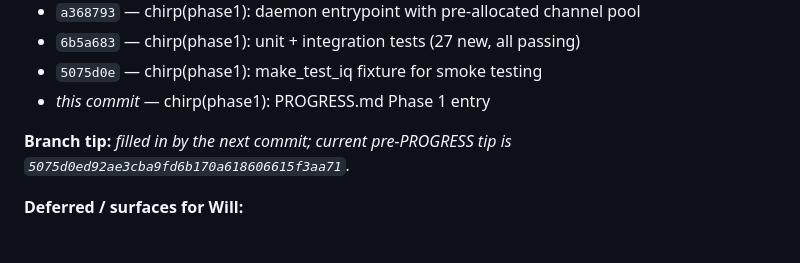
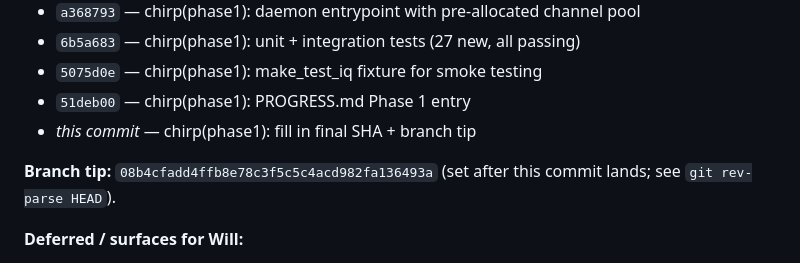
Before and after one commit to willminkoff/scannerproject, a Markdown page: chirp/PROGRESS.md, the part around the change. Drawn GitHub-style.

Commit message:
chirp(phase1): fill in final SHA + branch tip in PROGRESS.md

```diff
--- a/chirp/PROGRESS.md
+++ b/chirp/PROGRESS.md
@@ -103,10 +103,10 @@ architectural primitives end-to-end.
 - `a368793` — chirp(phase1): daemon entrypoint with pre-allocated channel pool
 - `6b5a683` — chirp(phase1): unit + integration tests (27 new, all passing)
 - `5075d0e` — chirp(phase1): make_test_iq fixture for smoke testing
-- _this commit_ — chirp(phase1): PROGRESS.md Phase 1 entry
+- `51deb00` — chirp(phase1): PROGRESS.md Phase 1 entry
+- _this commit_ — chirp(phase1): fill in final SHA + branch tip
 
-**Branch tip:** _filled in by the next commit; current pre-PROGRESS tip is
-`5075d0ed92ae3cba9fd6b170a618606615f3aa71`._
+**Branch tip:** `08b4cfadd4ffb8e78c3f5c5c4acd982fa136493a` (set after this commit lands; see `git rev-parse HEAD`).
 
 **Deferred / surfaces for Will:**
 
```
